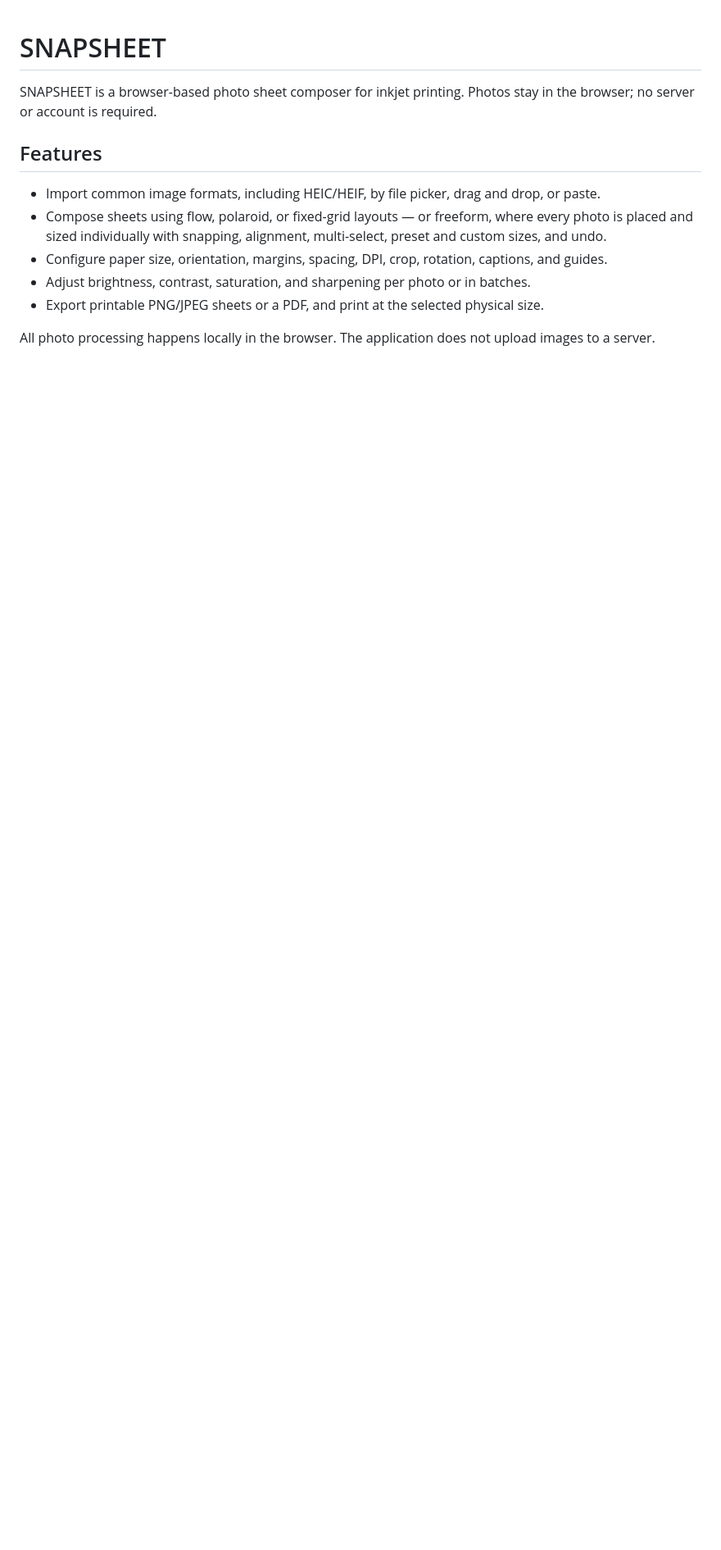
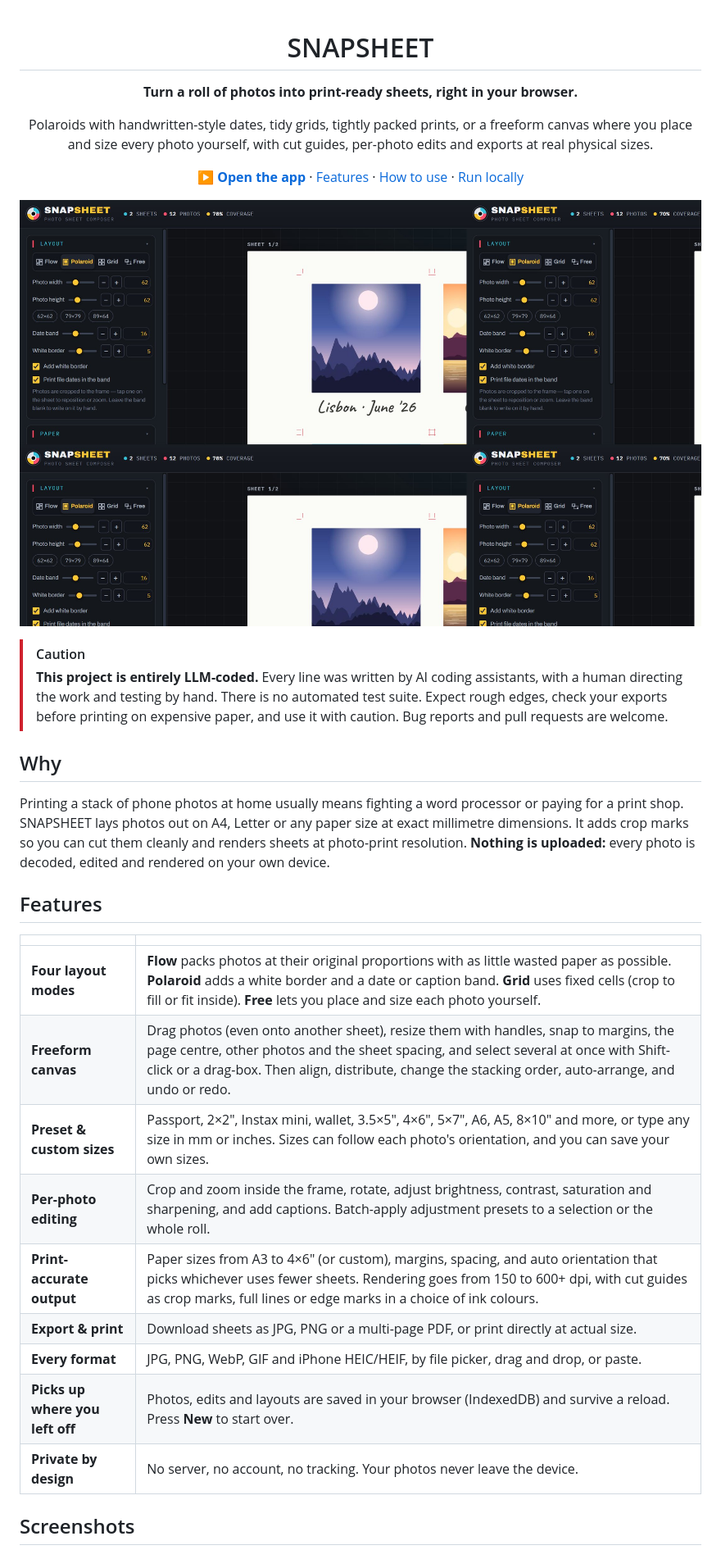
Before and after one commit to LiveSparks/snapsheet, a Markdown page: README.md, the part around one of its changes. Shown at 82% size. Rendered like a GitHub page; pictures changed too: docs/screenshots/polaroid.jpg (added); blank space fills up the shorter version.

```diff
--- a/README.md
+++ b/README.md
@@ -1,14 +3,35 @@
 # SNAPSHEET
 
-SNAPSHEET is a browser-based photo sheet composer for inkjet printing. Photos stay in the browser; no server or account is required.
+**Turn a roll of photos into print-ready sheets, right in your browser.**
+
+Polaroids with handwritten-style dates, tidy grids, tightly packed prints, or a freeform canvas where you place and size every photo yourself, with cut guides, per-photo edits and exports at real physical sizes.
+
+[**▶ Open the app**](https://OWNER.github.io/snapsheet/) · [Features](#features) · [How to use](#how-to-use) · [Run locally](#run-locally)
+
+![Polaroid sheet with dates and captions](docs/screenshots/polaroid.jpg)
+
+</div>
+
+> [!CAUTION]
+> **This project is entirely LLM-coded.** Every line was written by AI coding assistants, with a human directing the work and testing by hand. There is no automated test suite. Expect rough edges, check your exports before printing on expensive paper, and use it with caution. Bug reports and pull requests are welcome.
+
+## Why
+
+Printing a stack of phone photos at home usually means fighting a word processor or paying for a print shop. SNAPSHEET lays photos out on A4, Letter or any paper size at exact millimetre dimensions. It adds crop marks so you can cut them cleanly and renders sheets at photo-print resolution. **Nothing is uploaded:** every photo is decoded, edited and rendered on your own device.
 
 ## Features
 
-- Import common image formats, including HEIC/HEIF, by file picker, drag and drop, or paste.
-- Compose sheets using flow, polaroid, or fixed-grid layouts — or freeform, where every photo is placed and sized individually with snapping, alignment, multi-select, preset and custom sizes, and undo.
-- Configure paper size, orientation, margins, spacing, DPI, crop, rotation, captions, and guides.
-- Adjust brightness, contrast, saturation, and sharpening per photo or in batches.
-- Export printable PNG/JPEG sheets or a PDF, and print at the selected physical size.
+| | |
+|---|---|
+| **Four layout modes** | **Flow** packs photos at their original proportions with as little wasted paper as possible. **Polaroid** adds a white border and a date or caption band. **Grid** uses fixed cells (crop to fill or fit inside). **Free** lets you place and size each photo yourself. |
+| **Freeform canvas** | Drag photos (even onto another sheet), resize them with handles, snap to margins, the page centre, other photos and the sheet spacing, and select several at once with Shift-click or a drag-box. Then align, distribute, change the stacking order, auto-arrange, and undo or redo. |
+| **Preset & custom sizes** | Passport, 2×2″, Instax mini, wallet, 3.5×5″, 4×6″, 5×7″, A6, A5, 8×10″ and more, or type any size in mm or inches. Sizes can follow each photo's orientation, and you can save your own sizes. |
+| **Per-photo editing** | Crop and zoom inside the frame, rotate, adjust brightness, contrast, saturation and sharpening, and add captions. Batch-apply adjustment presets to a selection or the whole roll. |
+| **Print-accurate output** | Paper sizes from A3 to 4×6″ (or custom), margins, spacing, and auto orientation that picks whichever uses fewer sheets. Rendering goes from 150 to 600+ dpi, with cut guides as crop marks, full lines or edge marks in a choice of ink colours. |
+| **Export & print** | Download sheets as JPG, PNG or a multi-page PDF, or print directly at actual size. |
+| **Every format** | JPG, PNG, WebP, GIF and iPhone HEIC/HEIF, by file picker, drag and drop, or paste. |
+| **Picks up where you left off** | Photos, edits and layouts are saved in your browser (IndexedDB) and survive a reload. Press **New** to start over. |
+| **Private by design** | No server, no account, no tracking. Your photos never leave the device. |
 
-All photo processing happens locally in the browser. The application does not upload images to a server.
+## Screenshots
 
```
Also changed, not shown: other parts of README.md (+62 -44 lines), docs/screenshots/editor.jpg (added), docs/screenshots/freeform.jpg (added), docs/screenshots/grid.jpg (added), docs/screenshots/landing.jpg (added), 4 other files.
